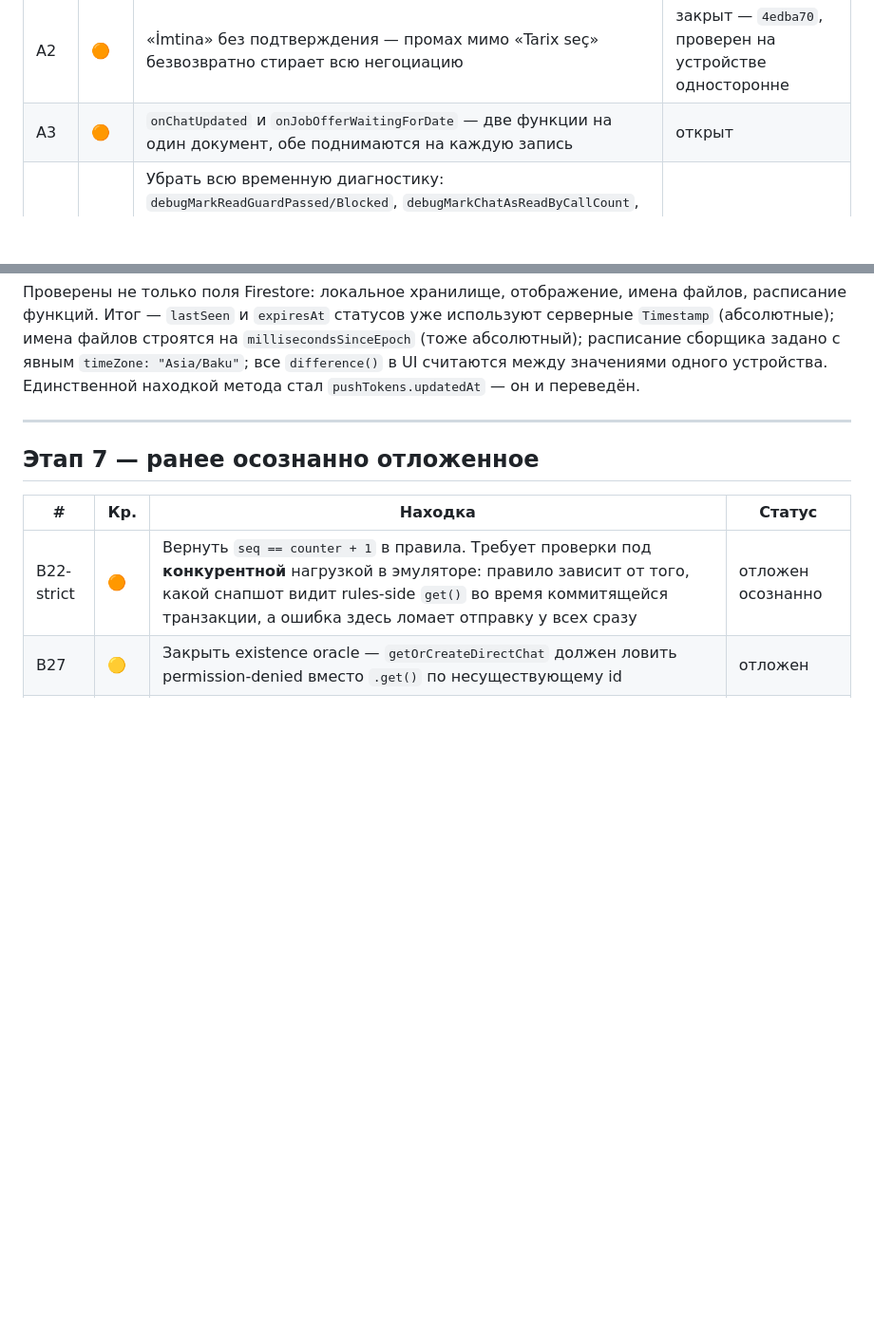
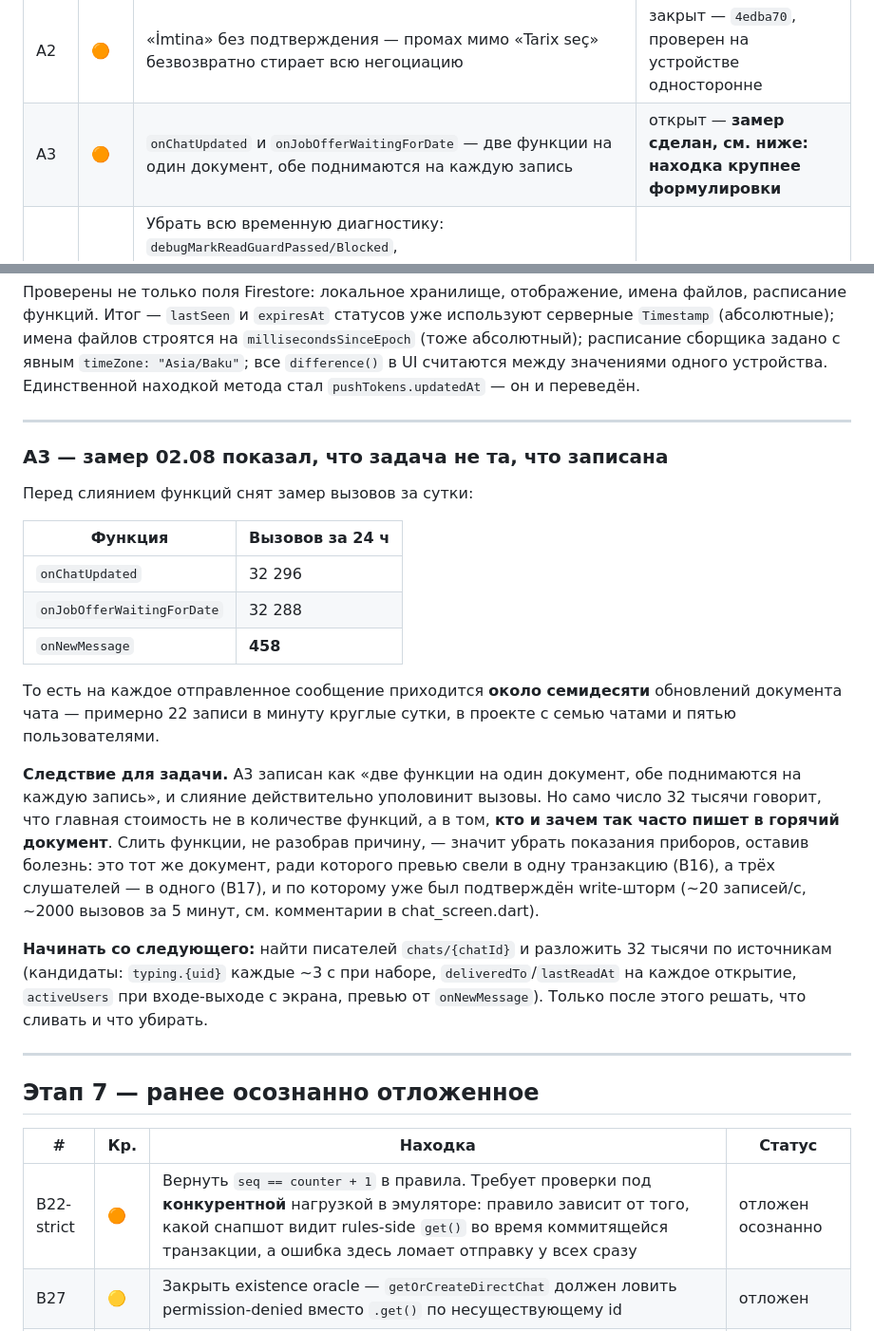
Before and after one commit to reymur/mugam-flutter, a Markdown page: AUDIT_TODO.md, 2 parts joined by grey strips. Shown at 95% size. GitHub-like rendering; blank space fills up the shorter version.

Commit message:
Записать замер A3: задача оказалась крупнее формулировки
За сутки onChatUpdated 32296 вызовов, onJobOfferWaitingForDate 32288,
onNewMessage — 458. То есть на каждое сообщение приходится около
семидесяти обновлений документа чата, ~22 записи в минуту круглые сутки
при семи чатах и пяти пользователях.

Слияние функций уполовинит вызовы, но главная стоимость не в их
количестве, а в том, кто так часто пишет в горячий документ. Слить, не
разобрав причину, значит убрать показания приборов, оставив болезнь.

Следующий шаг записан: разложить 32 тысячи по источникам, потом решать
что сливать.

Co-Authored-By: Claude Opus 5 <noreply@anthropic.com>

```diff
--- a/AUDIT_TODO.md
+++ b/AUDIT_TODO.md
@@ -657,7 +657,7 @@ tədbir tarixini seçməyib ⏳», у инициатора «*Имя* sizdən ta
 | # | Кр. | Находка | Статус |
 |---|---|---|---|
 | A2 | 🟠 | «İmtina» без подтверждения — промах мимо «Tarix seç» безвозвратно стирает всю негоциацию | закрыт — `4edba70`, проверен на устройстве односторонне |
-| A3 | 🟠 | `onChatUpdated` и `onJobOfferWaitingForDate` — две функции на один документ, обе поднимаются на каждую запись | открыт |
+| A3 | 🟠 | `onChatUpdated` и `onJobOfferWaitingForDate` — две функции на один документ, обе поднимаются на каждую запись | открыт — **замер сделан, см. ниже: находка крупнее формулировки** |
 | A5 | 🟡 | Убрать всю временную диагностику: `debugMarkReadGuardPassed/Blocked`, `debugMarkChatAsReadByCallCount`, `debugBuildCount/debugDisposeCount`, `debugWidgetInitCount/DisposeCount`, `debugLastSetJobOfferError`, `_debugLastMetaSignature`, отключённый `_debugControllerCountTimer` | открыт |
 | A1 | 🟠 | Чистый прогон «İş təklif et» — подтвердить, воспроизводится ли вообще после всех фиксов, прежде чем что-то чинить | открыт |
 | B28 | 🟠 | `readBy` в группах растёт монотонно, не означает «все прочли последнее» | открыт |
@@ -790,6 +790,38 @@ UI считаются между значениями одного устрой
 
 ---
 
+### A3 — замер 02.08 показал, что задача не та, что записана
+
+Перед слиянием функций снят замер вызовов за сутки:
+
+| Функция | Вызовов за 24 ч |
+|---|---|
+| `onChatUpdated` | 32 296 |
+| `onJobOfferWaitingForDate` | 32 288 |
+| `onNewMessage` | **458** |
+
+То есть на каждое отправленное сообщение приходится **около семидесяти**
+обновлений документа чата — примерно 22 записи в минуту круглые сутки, в
+проекте с семью чатами и пятью пользователями.
+
+**Следствие для задачи.** A3 записан как «две функции на один документ,
+обе поднимаются на каждую запись», и слияние действительно уполовинит
+вызовы. Но само число 32 тысячи говорит, что главная стоимость не в
+количестве функций, а в том, **кто и зачем так часто пишет в горячий
+документ**. Слить функции, не разобрав причину, — значит убрать
+показания приборов, оставив болезнь: это тот же документ, ради которого
+превью свели в одну транзакцию (B16), а трёх слушателей — в одного
+(B17), и по которому уже был подтверждён write-шторм (~20 записей/с,
+~2000 вызовов за 5 минут, см. комментарии в chat_screen.dart).
+
+**Начинать со следующего:** найти писателей `chats/{chatId}` и разложить
+32 тысячи по источникам (кандидаты: `typing.{uid}` каждые ~3 с при
+наборе, `deliveredTo`/`lastReadAt` на каждое открытие, `activeUsers` при
+входе-выходе с экрана, превью от `onNewMessage`). Только после этого
+решать, что сливать и что убирать.
+
+---
+
 ## Этап 7 — ранее осознанно отложенное
 
 | # | Кр. | Находка | Статус |
```
